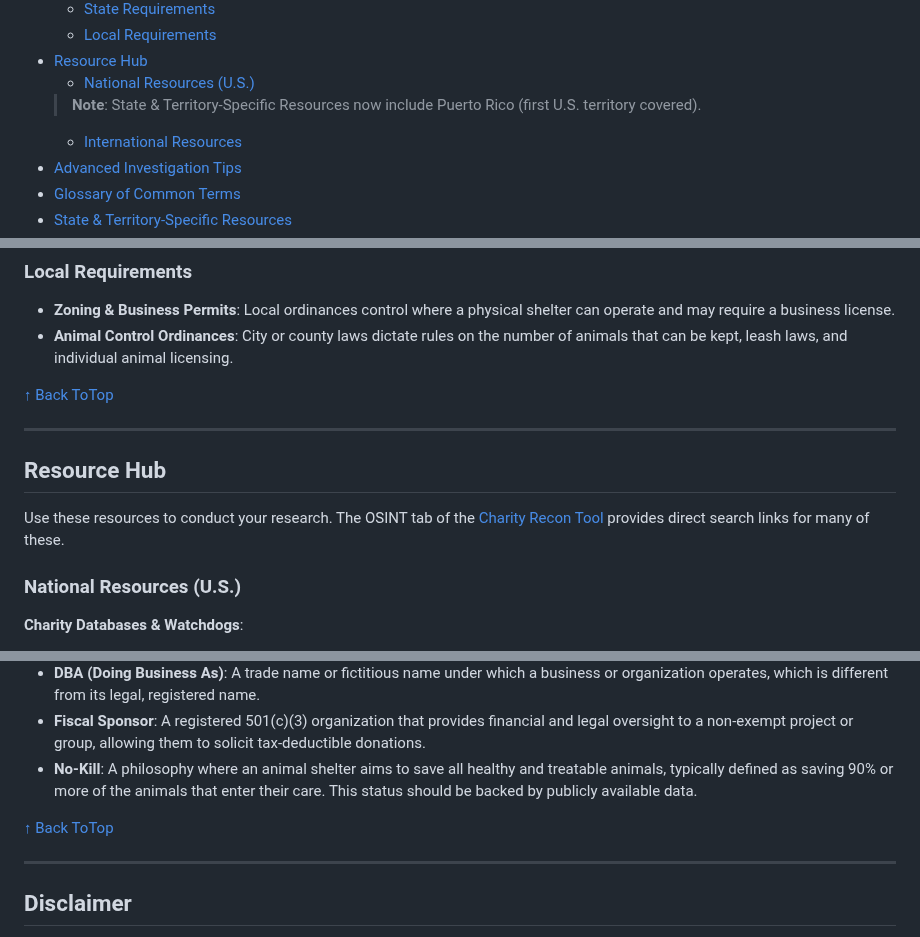
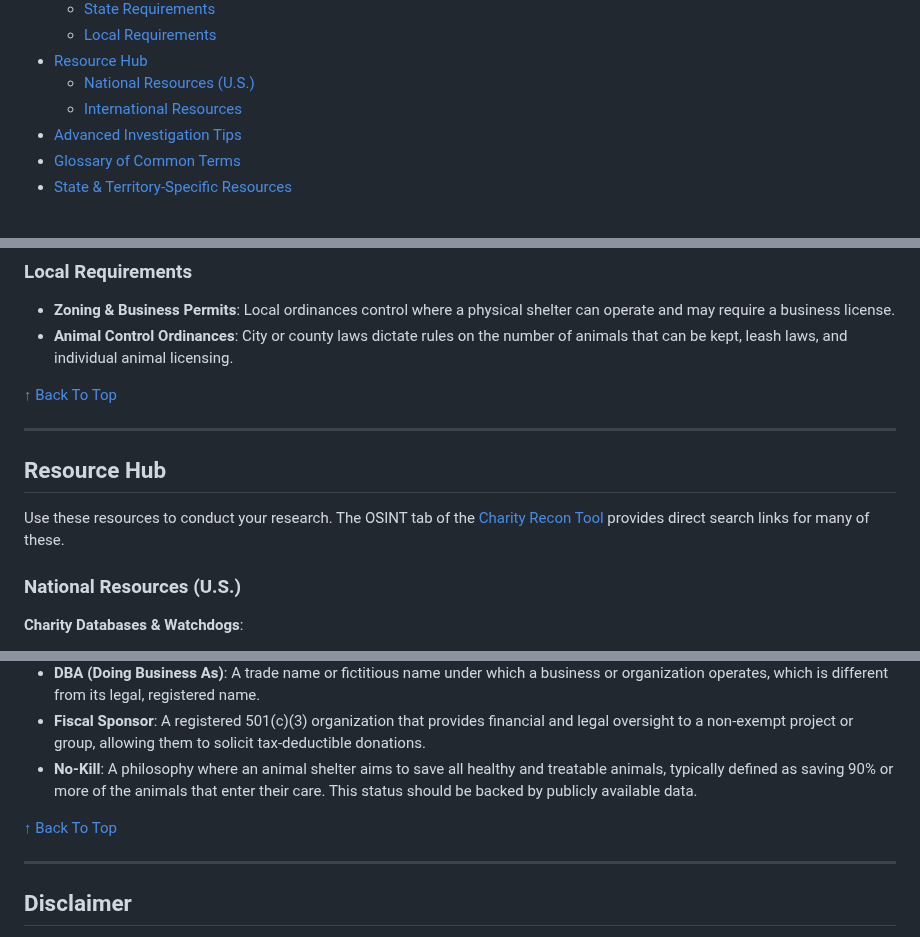
Before and after one commit to EliteGreyIT67/Charity_Recon, a Markdown page: README.md, 3 parts joined by grey strips. GitHub-like rendering.

Commit message:
Fix formatting and update resource links in README
Updated links and notes in the README for clarity and accuracy.

```diff
--- a/README.md
+++ b/README.md
@@ -33,7 +33,6 @@ In a hurry? Here are three essential steps to quickly vet an organization using
    - [Local Requirements](#local-requirements)
 - [Resource Hub](#resource-hub)
    - [National Resources (U.S.)](#national-resources-us)
-   > **Note**: State & Territory-Specific Resources now include Puerto Rico (first U.S. territory covered).
    - [International Resources](INTERNATIONAL_RESOURCES.md)
 - [Advanced Investigation Tips](#advanced-investigation-tips)
 - [Glossary of Common Terms](#glossary-of-common-terms)
@@ -147,7 +146,7 @@ Animal rescues must comply with a web of federal, state, and local laws. Failure
 - **Zoning & Business Permits**: Local ordinances control where a physical shelter can operate and may require a business license.
 - **Animal Control Ordinances**: City or county laws dictate rules on the number of animals that can be kept, leash laws, and individual animal licensing.
 
-[↑ Back ToTop](#contents)
+[↑ Back To Top](#contents)
 
 ---
 
@@ -197,7 +198,7 @@ This guide is primarily U.S.-focused, but similar principles apply globally. For
 - **Fiscal Sponsor**: A registered 501(c)(3) organization that provides financial and legal oversight to a non-exempt project or group, allowing them to solicit tax-deductible donations.
 - **No-Kill**: A philosophy where an animal shelter aims to save all healthy and treatable animals, typically defined as saving 90% or more of the animals that enter their care. This status should be backed by publicly available data.
 
-[↑ Back ToTop](#contents)
+[↑ Back To Top](#contents)
 
 ---
 
```
Also changed, not shown: other parts of README.md (+3 -1 lines).
